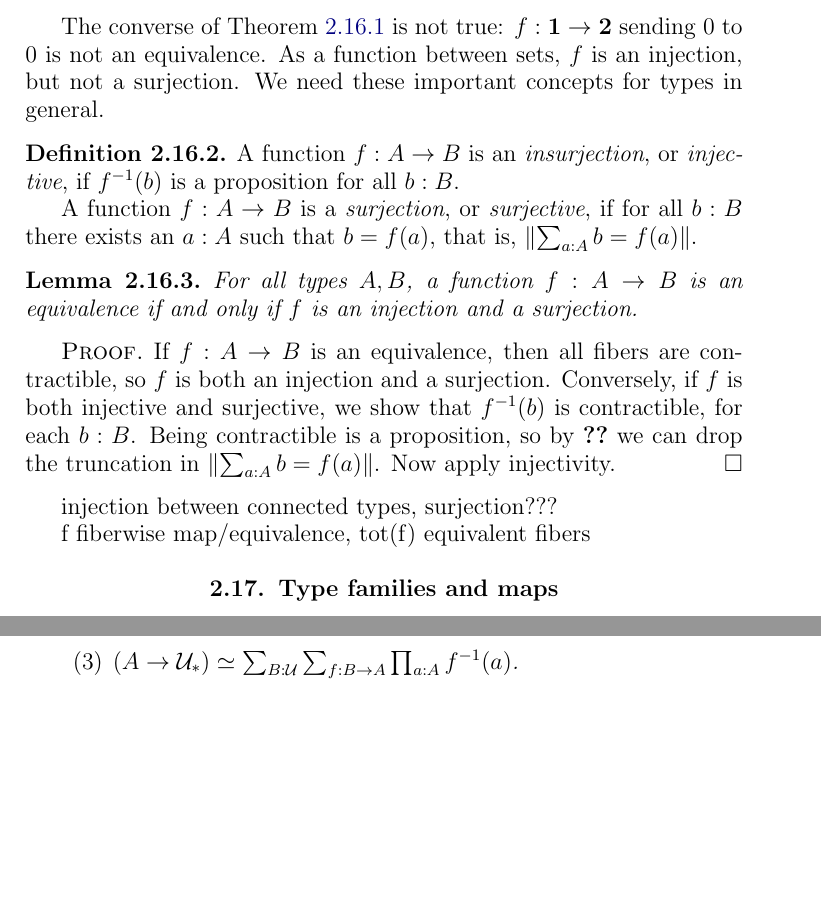
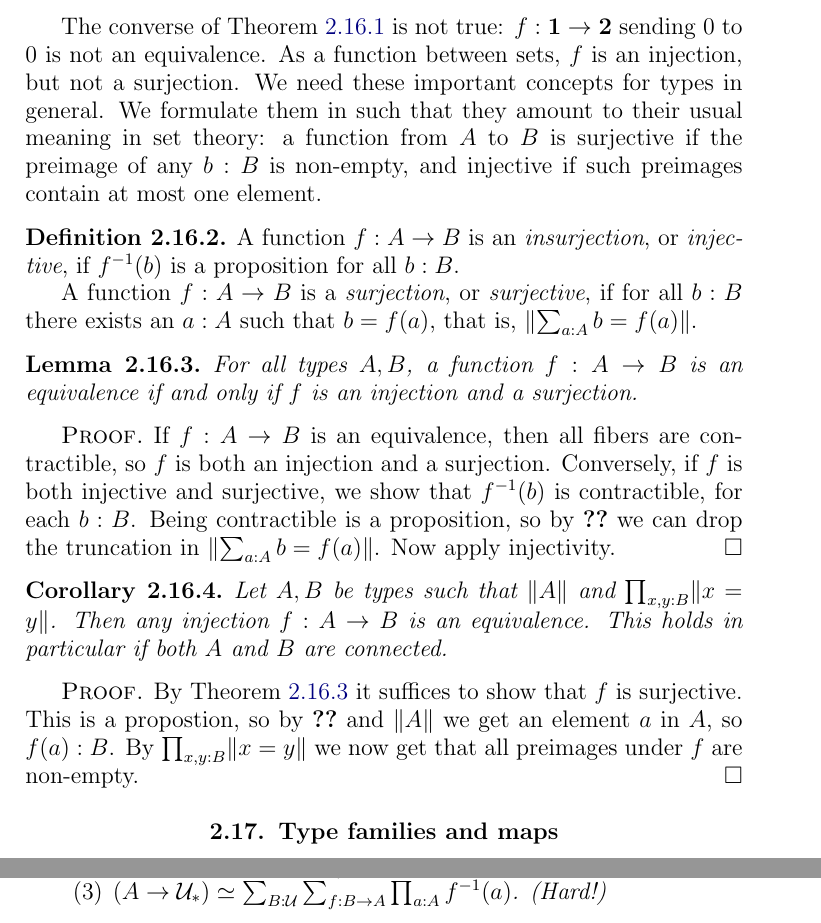
Before and after one commit to UniMath/SymmetryBook, a LaTeX thesis (book.tex, which reads intro-uf.tex): two parts of pages 35 and 37 of 131, joined at a grey line, cut so that both start at the same text, the shorter picture padded with empty space. Compiled offline with pdfLaTeX.

Commit message:
injection + connected

```diff
--- a/intro-uf.tex
+++ b/intro-uf.tex
@@ -1507,6 +1507,10 @@
 equivalence. As a function between sets,
 $f$ is an injection, but not a surjection.
 We need these important concepts for types in general.
+We formulate them in such that they amount to their
+usual meaning in set theory: a function from $A$ to $B$ is
+surjective if the preimage of any $b:B$ is non-empty,
+and injective if such preimages contain at most one element.
 
 \begin{definition}\label{def:injection}
 A function $f:A\to B$ is an \emph{insurjection}, or \emph{injective},
@@ -1535,9 +1539,17 @@
 Now apply injectivity.
 \end{proof}
 
-injection between connected types, surjection???
-
-f fiberwise map/equivalence, tot(f) equivalent fibers
+\begin{corollary}\label{cor:inj+connected}
+Let $A,B$ be types such that $\Trunc{A}$ and $\prod_{x,y:B} \Trunc{x=y}$.
+Then any injection $f: A\to B$ is an equivalence. This holds
+in particular if both $A$ and $B$ are connected.
+\end{corollary}
+\begin{proof}
+By \cref{lem:inj+surj} it suffices to show that $f$ is surjective.
+This is a propostion, so by \cref{lem:prop-trunc-elim} and $\Trunc{A}$
+we get an element $a$ in $A$, so $f(a):B$. By $\prod_{x,y:B} \Trunc{x=y}$
+we now get that all preimages under $f$ are non-empty.
+\end{proof}
 
 \section{Type families and maps}
 \label{sec:typefam}
@@ -1640,7 +1652,7 @@
 \item $(A\to\Set) \equiv \sum_{B:\UU}\sum_{f:B\to A}
 \prod_{a:A}\isset({f^{-1}(a)})$;
 \item $(A\to\UUp) \equiv \sum_{B:\UU}\sum_{f:B\to A}
-\prod_{a:A}f^{-1}(a)$.
+\prod_{a:A}f^{-1}(a)$. (Hard!)
 \end{enumerate}
 \end{lemma}
 
```
